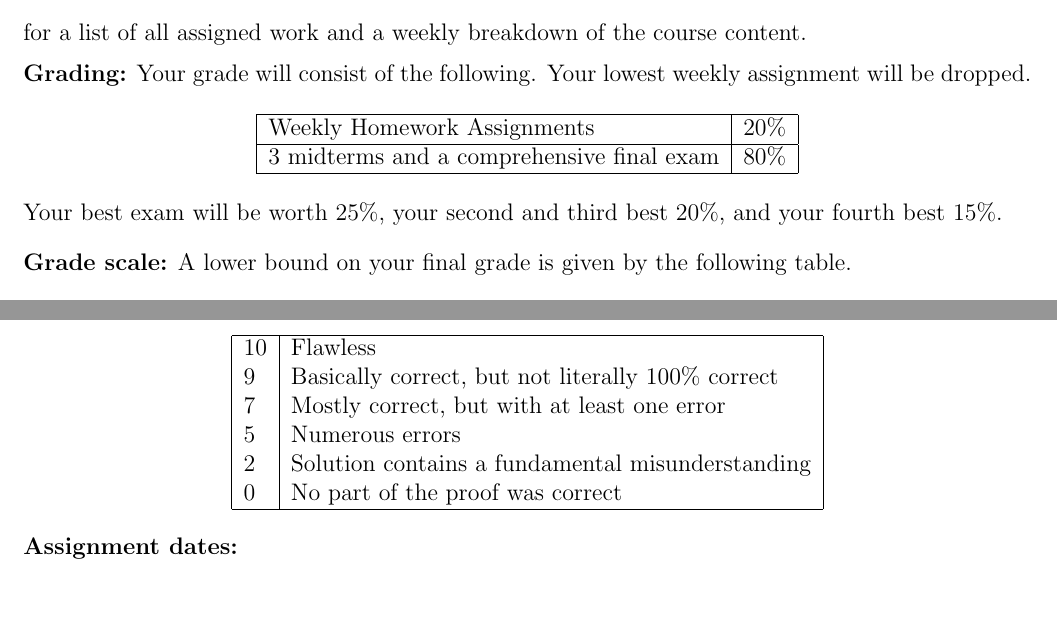
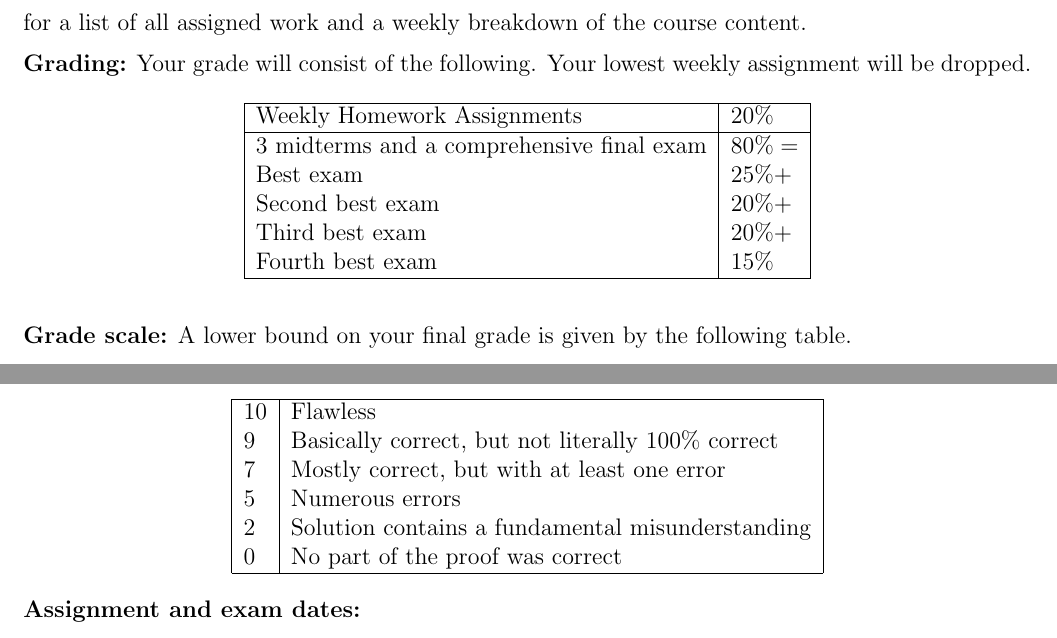
Before and after one commit to dmzb/dmzb.github.io, a LaTeX document (teaching/2023Fall271/syllabus-math-271-fall-2023.tex): two parts of page 1 of 2, joined at a grey line, cut so that both start at the same text, the shorter picture padded with empty space. Compiled offline with pdfLaTeX.

Commit message:
Fixed things on syllabi and added picture

```diff
--- a/teaching/2023Fall271/syllabus-math-271-fall-2023.tex
+++ b/teaching/2023Fall271/syllabus-math-271-fall-2023.tex
@@ -99,11 +99,14 @@ Your grade will consist of the following. Your lowest weekly assignment will be
     \hline
     Weekly Homework Assignments & $20\%$ \\
     \hline
-    3 midterms and a comprehensive final exam  & $80\%$ 	 \\
+    3 midterms and a comprehensive final exam  & $80\% = $   	 \\
+    Best exam  & $25\% + $ 	 \\
+    Second best exam& $20\% + $ 	 \\
+    Third best exam & $20\% + $ 	 \\
+    Fourth best exam & $15\%$ 	 \\
     \hline
   \end{tabular}
 \end{center}
-Your best exam will be worth 25\%, your second and third best 20\%, and your fourth best 15\%.
 
 \vspace*{.15in}
 \noindent\textbf{Grade scale:}
@@ -139,7 +142,7 @@ Assignments will typically be graded on the following rubric (out of 10 points).
 
 
 
-\noindent\textbf{Assignment dates:}
+\noindent\textbf{Assignment and exam dates:}
 
 \begin{center}
   \begin{tabular}{|l|l|}
```
Also changed, not shown: teaching/2023Fall220/syllabus-math-220-fall-2023.tex (+5 -3 lines), teaching/2023Fall220/syllabus-math-220-fall-2023.pdf, teaching/2023Fall271/syllabus-math-271-fall-2023.pdf, teaching/2023Fall271/syllabus-math-271-fall-2023.tex (4 more changed lines).
